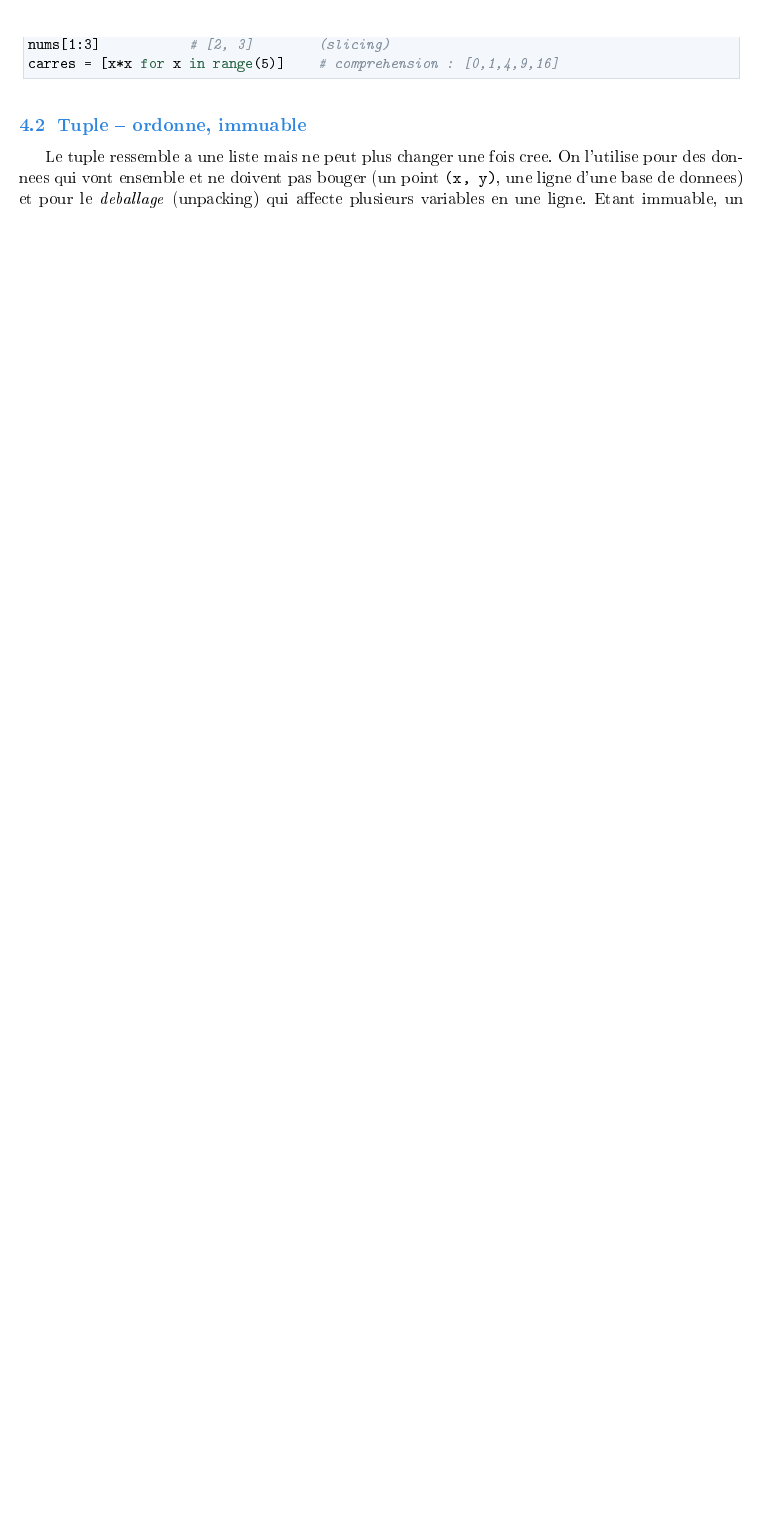
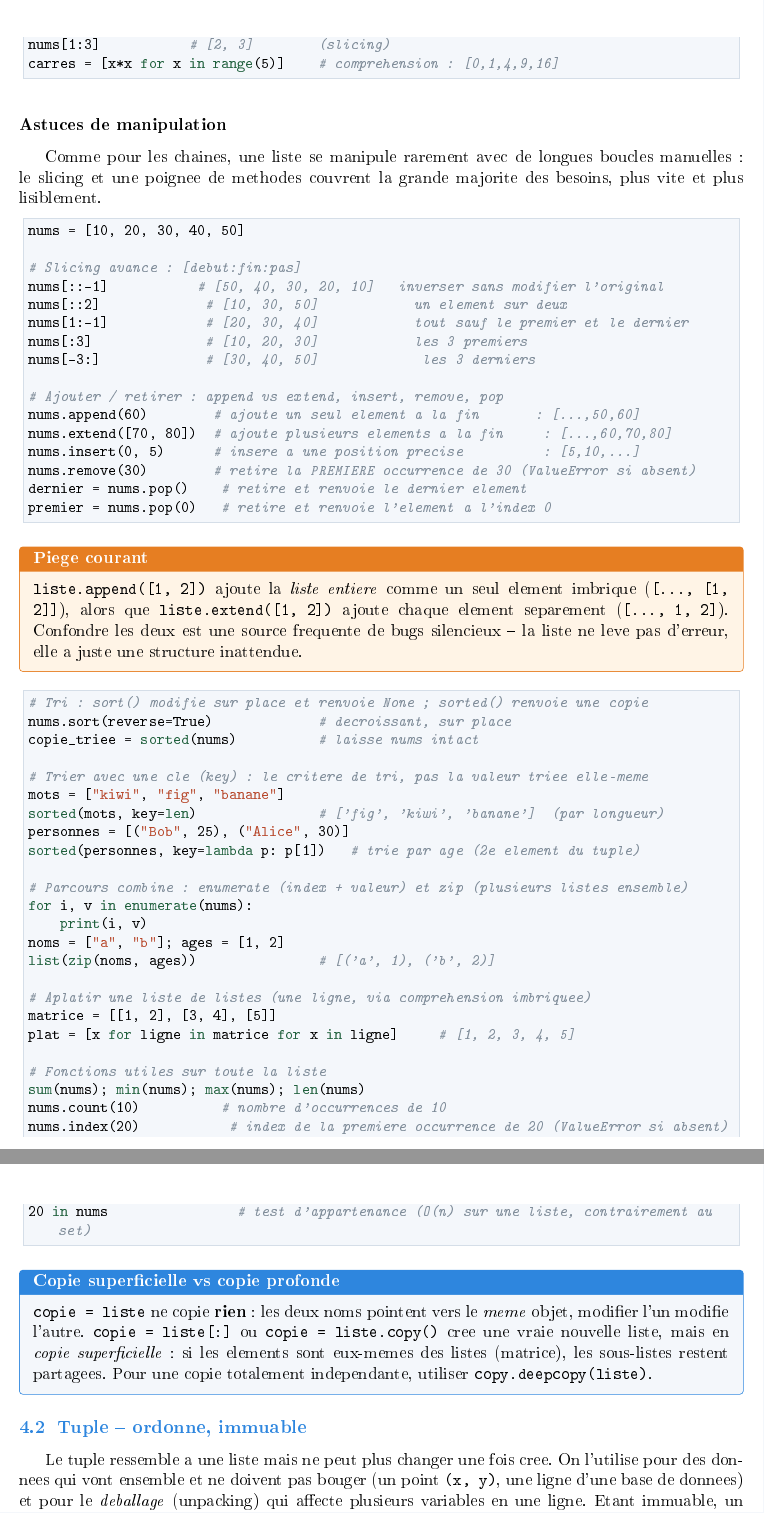
Before and after one commit to zakariaeyahya/Tech-Interview-Prep, a LaTeX document (algorithms/courses/python_cours.tex): part of page 6 of 14 before the commit and two parts of pages 6 and 7 of 15 after it, the two joined at a grey line, cut so that both start at the same text, the shorter picture padded with empty space. The pictures show the PDF file algorithms/courses/python_cours.pdf that the author committed with the source.

Commit message:
Add manipulation tips and examples for lists in Python course

```diff
--- a/algorithms/courses/python_cours.tex
+++ b/algorithms/courses/python_cours.tex
@@ -295,6 +295,77 @@ nums.sort()         # [1, 2, 3, 4]  (sur place)
 nums[1:3]           # [2, 3]        (slicing)
 carres = [x*x for x in range(5)]    # comprehension : [0,1,4,9,16]
 \end{lstlisting}
+
+\subsubsection*{Astuces de manipulation}
+Comme pour les chaines, une liste se manipule rarement avec de longues boucles
+manuelles : le slicing et une poignee de methodes couvrent la grande majorite
+des besoins, plus vite et plus lisiblement.
+
+\begin{lstlisting}
+nums = [10, 20, 30, 40, 50]
+
+# Slicing avance : [debut:fin:pas]
+nums[::-1]           # [50, 40, 30, 20, 10]   inverser sans modifier l'original
+nums[::2]             # [10, 30, 50]            un element sur deux
+nums[1:-1]            # [20, 30, 40]            tout sauf le premier et le dernier
+nums[:3]              # [10, 20, 30]            les 3 premiers
+nums[-3:]             # [30, 40, 50]             les 3 derniers
+
+# Ajouter / retirer : append vs extend, insert, remove, pop
+nums.append(60)        # ajoute un seul element a la fin       : [...,50,60]
+nums.extend([70, 80])  # ajoute plusieurs elements a la fin     : [...,60,70,80]
+nums.insert(0, 5)      # insere a une position precise          : [5,10,...]
+nums.remove(30)        # retire la PREMIERE occurrence de 30 (ValueError si absent)
+dernier = nums.pop()    # retire et renvoie le dernier element
+premier = nums.pop(0)   # retire et renvoie l'element a l'index 0
+
+\end{lstlisting}
+
+\begin{piege}
+\texttt{liste.append([1, 2])} ajoute la \emph{liste entiere} comme un seul
+element imbrique (\texttt{[..., [1, 2]]}), alors que
+\texttt{liste.extend([1, 2])} ajoute chaque element separement
+(\texttt{[..., 1, 2]}). Confondre les deux est une source frequente de bugs
+silencieux -- la liste ne leve pas d'erreur, elle a juste une structure
+inattendue.
+\end{piege}
+
+\begin{lstlisting}
+# Tri : sort() modifie sur place et renvoie None ; sorted() renvoie une copie
+nums.sort(reverse=True)             # decroissant, sur place
+copie_triee = sorted(nums)          # laisse nums intact
+
+# Trier avec une cle (key) : le critere de tri, pas la valeur triee elle-meme
+mots = ["kiwi", "fig", "banane"]
+sorted(mots, key=len)               # ['fig', 'kiwi', 'banane']  (par longueur)
+personnes = [("Bob", 25), ("Alice", 30)]
+sorted(personnes, key=lambda p: p[1])   # trie par age (2e element du tuple)
+
+# Parcours combine : enumerate (index + valeur) et zip (plusieurs listes ensemble)
+for i, v in enumerate(nums):
+    print(i, v)
+noms = ["a", "b"]; ages = [1, 2]
+list(zip(noms, ages))               # [('a', 1), ('b', 2)]
+
+# Aplatir une liste de listes (une ligne, via comprehension imbriquee)
+matrice = [[1, 2], [3, 4], [5]]
+plat = [x for ligne in matrice for x in ligne]     # [1, 2, 3, 4, 5]
+
+# Fonctions utiles sur toute la liste
+sum(nums); min(nums); max(nums); len(nums)
+nums.count(10)          # nombre d'occurrences de 10
+nums.index(20)           # index de la premiere occurrence de 20 (ValueError si absent)
+20 in nums                # test d'appartenance (O(n) sur une liste, contrairement au set)
+\end{lstlisting}
+
+\begin{infobox}{Copie superficielle vs copie profonde}
+\texttt{copie = liste} ne copie \textbf{rien} : les deux noms pointent vers le
+\emph{meme} objet, modifier l'un modifie l'autre. \texttt{copie =
+liste[:]} ou \texttt{copie = liste.copy()} cree une vraie nouvelle liste, mais
+en \emph{copie superficielle} : si les elements sont eux-memes des listes
+(matrice), les sous-listes restent partagees. Pour une copie totalement
+independante, utiliser \texttt{copy.deepcopy(liste)}.
+\end{infobox}
 
 \subsection{Tuple -- ordonne, immuable}
 Le tuple ressemble a une liste mais ne peut plus changer une fois cree. On
```
Also changed, not shown: algorithms/courses/python_cours.pdf.
